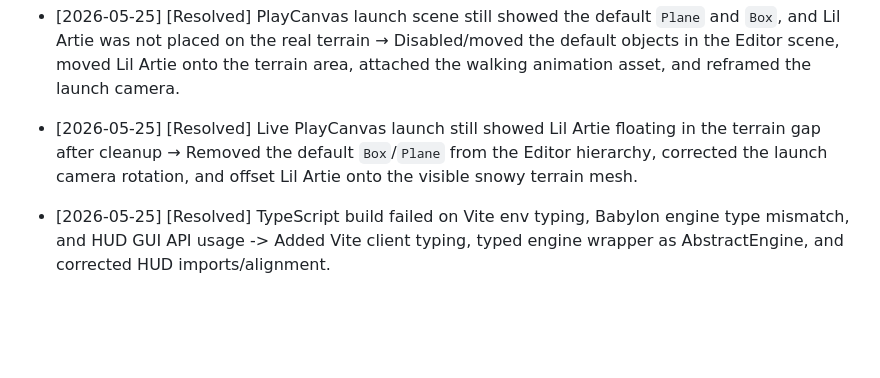
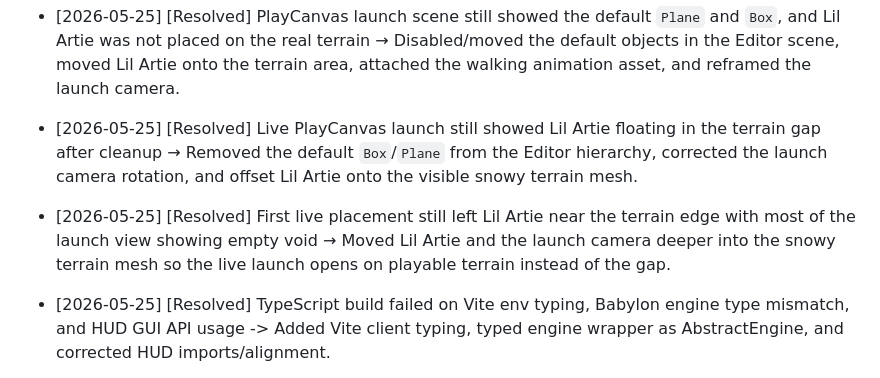
Before and after one commit to donlito412/the-adventures-of-lil-artie, a Markdown page: tasks/BUGS_AND_FIXES.md, the part around the change. Drawn GitHub-style; blank space fills up the shorter version.

Commit message:
Document corrected PlayCanvas terrain placement

```diff
--- a/tasks/BUGS_AND_FIXES.md
+++ b/tasks/BUGS_AND_FIXES.md
@@ -14,6 +14,7 @@ _None._
 - [2026-05-25] [Resolved] Character in T-pose — `PlayCanvasAssetLoader.loadSlot()` called `instantiateRenderEntity()` which renders the mesh but never initialises the PlayCanvas anim system → Rewrote `createPlayer()` to add the `anim` component, load a minimal state graph (START → locomotion → END), and call `assignAnimation()` with the first embedded animation clip from the GLB container. File: `src/playcanvas/playCanvasGame.ts`.
 - [2026-05-25] [Resolved] PlayCanvas launch scene still showed the default `Plane` and `Box`, and Lil Artie was not placed on the real terrain → Disabled/moved the default objects in the Editor scene, moved Lil Artie onto the terrain area, attached the walking animation asset, and reframed the launch camera.
 - [2026-05-25] [Resolved] Live PlayCanvas launch still showed Lil Artie floating in the terrain gap after cleanup → Removed the default `Box`/`Plane` from the Editor hierarchy, corrected the launch camera rotation, and offset Lil Artie onto the visible snowy terrain mesh.
+- [2026-05-25] [Resolved] First live placement still left Lil Artie near the terrain edge with most of the launch view showing empty void → Moved Lil Artie and the launch camera deeper into the snowy terrain mesh so the live launch opens on playable terrain instead of the gap.
 
 - [2026-05-25] [Resolved] TypeScript build failed on Vite env typing, Babylon engine type mismatch, and HUD GUI API usage -> Added Vite client typing, typed engine wrapper as AbstractEngine, and corrected HUD imports/alignment.
 - [2026-05-25] [Resolved] First browser launch showed Babylon loading UI over the scene -> Replaced `displayLoadingUI()` FPS placeholder with a real DOM FPS overlay.
```
Also changed, not shown: agent-notes/CODEX_NOTES.md (+4 -3 lines), tasks/COMPLETED_TASKS.md (+1 -0 lines).
